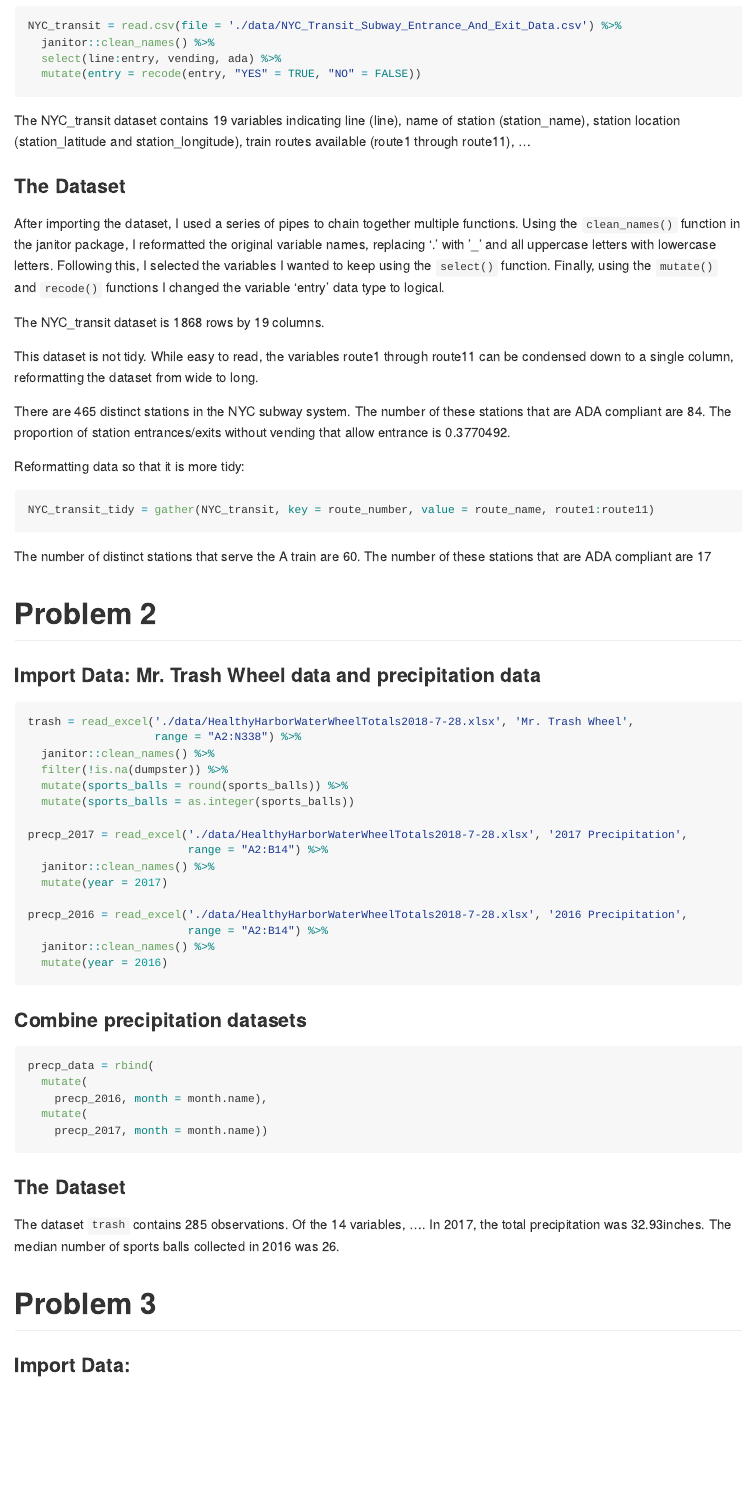
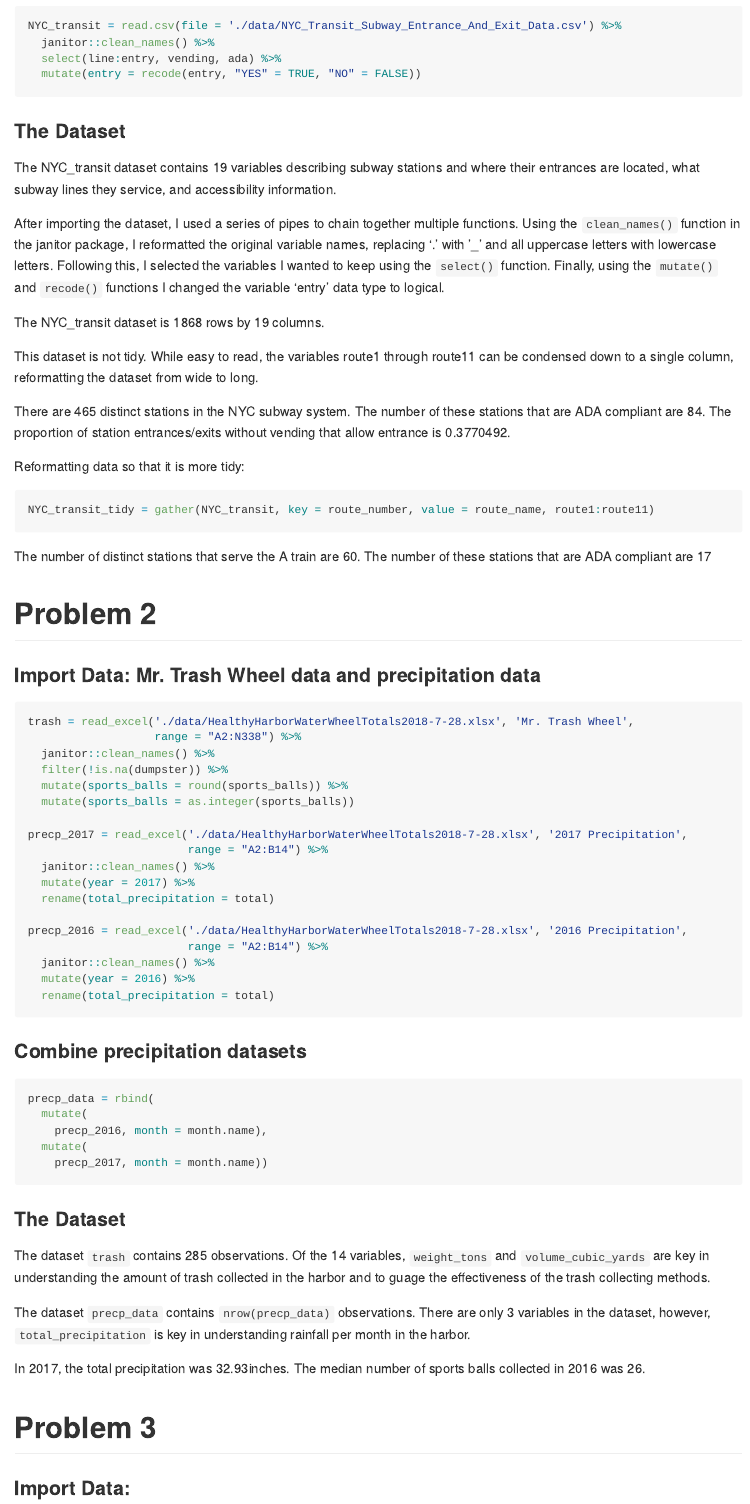
Before and after one commit to mattperrotta/p8105_hw2_mp3653, an R Markdown document (p8105_hw2_mp3653.rmd): the page in a window 1100 px wide, from 750 px down. Rendered offline with R 4.5, knitr and Pandoc, with nearby package versions; some code elsewhere in the file could not run offline; column names are cleaned by a stand-in for the janitor package.

Commit message:
last commit

````diff
--- a/p8105_hw2_mp3653.rmd
+++ b/p8105_hw2_mp3653.rmd
@@ -20,9 +20,10 @@ NYC_transit = read.csv(file = './data/NYC_Transit_Subway_Entrance_And_Exit_Data.
   select(line:entry, vending, ada) %>%
   mutate(entry = recode(entry, "YES" = TRUE, "NO" = FALSE))
 ```
-The NYC_transit dataset contains 19 variables indicating line (line), name of station (station_name), station location (station_latitude and station_longitude), train routes available (route1 through route11), ...
 
 ### The Dataset
+The NYC_transit dataset contains 19 variables describing subway stations and where their entrances are located, what subway lines they service, and accessibility information.
+
 After importing the dataset, I used a series of pipes to chain together multiple functions. Using the `clean_names()` function in the janitor package, I reformatted the original variable names, replacing '.' with '_' and all uppercase letters with lowercase letters. Following this, I selected the variables I wanted to keep using the `select()` function. Finally, using the `mutate()` and `recode()` functions I changed the variable 'entry' data type to logical.
 
 The NYC_transit dataset is `r nrow(NYC_transit)` rows by `r ncol(NYC_transit)` columns.
@@ -50,12 +51,14 @@ trash = read_excel('./data/HealthyHarborWaterWheelTotals2018-7-28.xlsx', 'Mr. Tr
 precp_2017 = read_excel('./data/HealthyHarborWaterWheelTotals2018-7-28.xlsx', '2017 Precipitation',
                         range = "A2:B14") %>%
   janitor::clean_names() %>%
-  mutate(year = 2017)
+  mutate(year = 2017) %>%
+  rename(total_precipitation = total)
 
 precp_2016 = read_excel('./data/HealthyHarborWaterWheelTotals2018-7-28.xlsx', '2016 Precipitation',
                         range = "A2:B14") %>%
   janitor::clean_names() %>%
-  mutate(year = 2016)
+  mutate(year = 2016) %>%
+  rename(total_precipitation = total)
 ```
 
 ### Combine precipitation datasets
@@ -68,8 +71,11 @@ precp_data = rbind(
 ```
 
 ### The Dataset
-The dataset `trash` contains `r nrow(trash)` observations. Of the `r ncol(trash)` variables, ....
-In 2017, the total precipitation was `r sum(filter(precp_data, year == 2017)$total)`inches. The median number of sports balls collected in 2016 was `r median(filter(trash, year == 2016)$sports_balls)`.
+The dataset `trash` contains `r nrow(trash)` observations. Of the `r ncol(trash)` variables, `weight_tons` and `volume_cubic_yards` are key in understanding the amount of trash collected in the harbor and to guage the effectiveness of the trash collecting methods.
+
+The dataset `precp_data` contains `nrow(precp_data)` observations. There are only `r ncol(precp_data)` variables in the dataset, however, `total_precipitation` is key in understanding rainfall per month in the harbor.
+
+In 2017, the total precipitation was `r sum(filter(precp_data, year == 2017)$total_precipitation)`inches. The median number of sports balls collected in 2016 was `r median(filter(trash, year == 2016)$sports_balls)`.
 
 # Problem 3
 ### Import Data:
````
Also changed, not shown: p8105_hw2_mp3653.md, p8105_hw2_mp3653.rmd (10 more changed lines), 2 other files.
